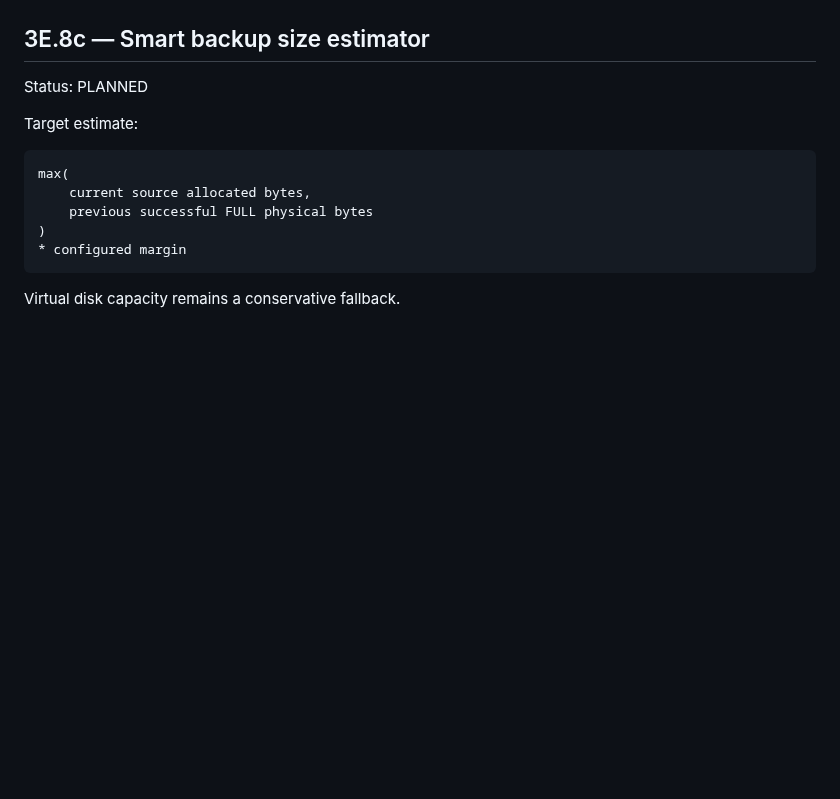
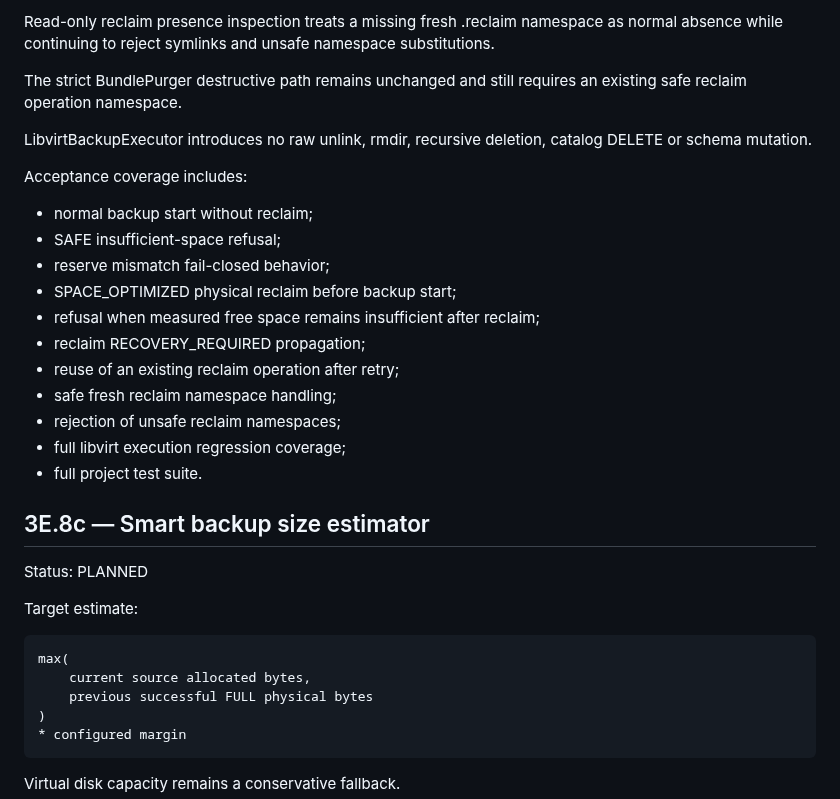
Before and after one commit to ilyamus74-ctrl/vmbackupd, a Markdown page: docs/PROJECT_STATUS.md, the part around one of its changes. Drawn GitHub-style; blank space fills up the shorter version.

```diff
--- a/docs/PROJECT_STATUS.md
+++ b/docs/PROJECT_STATUS.md
@@ -795,3 +847,27 @@ starting a backup.
+Read-only reclaim presence inspection treats a missing fresh .reclaim
+namespace as normal absence while continuing to reject symlinks and unsafe
+namespace substitutions.
+
+The strict BundlePurger destructive path remains unchanged and still requires
+an existing safe reclaim operation namespace.
+
+LibvirtBackupExecutor introduces no raw unlink, rmdir, recursive deletion,
+catalog DELETE or schema mutation.
+
+Acceptance coverage includes:
+
+- normal backup start without reclaim;
+- SAFE insufficient-space refusal;
+- reserve mismatch fail-closed behavior;
+- SPACE_OPTIMIZED physical reclaim before backup start;
+- refusal when measured free space remains insufficient after reclaim;
+- reclaim RECOVERY_REQUIRED propagation;
+- reuse of an existing reclaim operation after retry;
+- safe fresh reclaim namespace handling;
+- rejection of unsafe reclaim namespaces;
+- full libvirt execution regression coverage;
+- full project test suite.
+
 
 ## 3E.8c — Smart backup size estimator
 
```
Also changed, not shown: other parts of docs/PROJECT_STATUS.md (+58 -6 lines).
